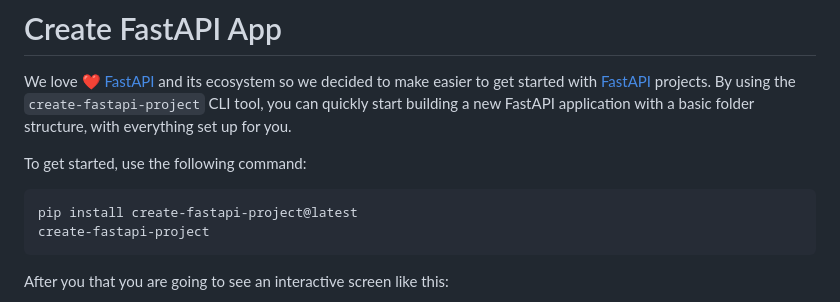
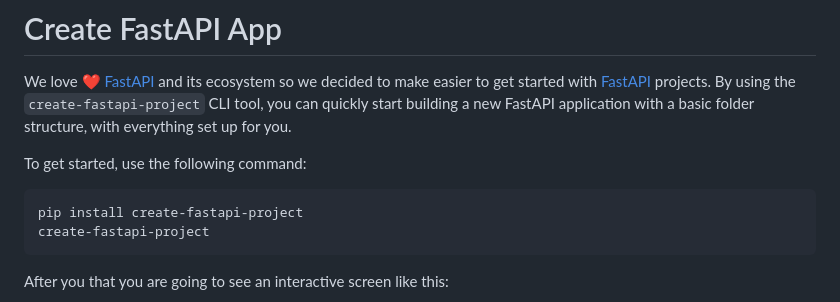
Before and after one commit to allient/create-fastapi-project, a Markdown page: README.md, the part around the change. GitHub-like rendering.

````diff
--- a/README.md
+++ b/README.md
@@ -5,7 +5,7 @@ We love ❤️ [FastAPI](https://fastapi.tiangolo.com/) and its ecosystem so we
 To get started, use the following command:
 
 ```bash
-pip install create-fastapi-project@latest
+pip install create-fastapi-project
 create-fastapi-project
 ```
 
````
